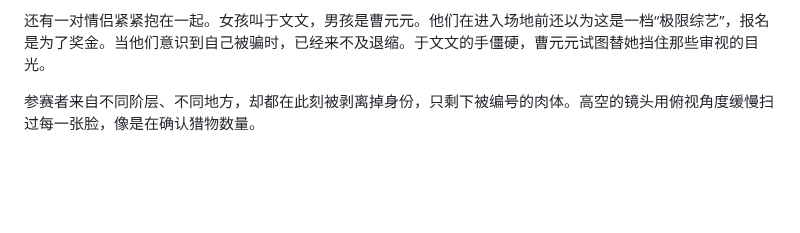
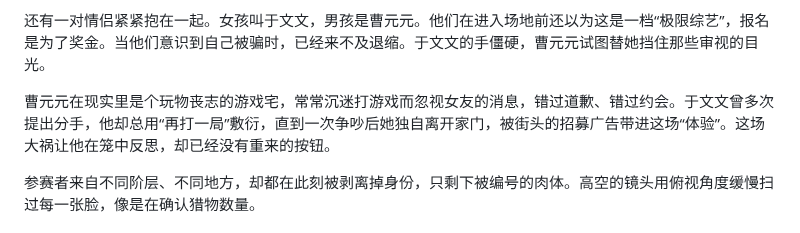
Before and after one commit to renqiukai/puge-game, a Markdown page: 开局·铁幕降临.md, the part around the change. GitHub-like rendering; blank space fills up the shorter version.

Commit message:
chore: add flaw to caoyuan yuan backstory

```diff
--- a/开局·铁幕降临.md
+++ b/开局·铁幕降临.md
@@ -29,6 +29,8 @@
 第一次眼神交错发生在顾衡和林恬之间。她抬头的瞬间看见他那双布满血丝的眼睛，两人之间隔着几十厘米，却像隔着悬崖。顾衡短暂点头，像在说“我在”。林恬的指尖在背包带上收紧，那一刻，她意识到自己并非孤身：有人也在恐惧中寻找可以依靠的目光。孙辙听见他们急促的呼吸，低声说了句“活的时候帮我一个忙，我也护着你们”，这句话既像交易又像盟誓。残酷的规则还未真正降下，某些情感就先一步在空气里蔓延。
 
 还有一对情侣紧紧抱在一起。女孩叫于文文，男孩是曹元元。他们在进入场地前还以为这是一档“极限综艺”，报名是为了奖金。当他们意识到自己被骗时，已经来不及退缩。于文文的手僵硬，曹元元试图替她挡住那些审视的目光。
+
+曹元元在现实里是个玩物丧志的游戏宅，常常沉迷打游戏而忽视女友的消息，错过道歉、错过约会。于文文曾多次提出分手，他却总用“再打一局”敷衍，直到一次争吵后她独自离开家门，被街头的招募广告带进这场“体验”。这场大祸让他在笼中反思，却已经没有重来的按钮。
 
 参赛者来自不同阶层、不同地方，却都在此刻被剥离掉身份，只剩下被编号的肉体。高空的镜头用俯视角度缓慢扫过每一张脸，像是在确认猎物数量。
 
```
